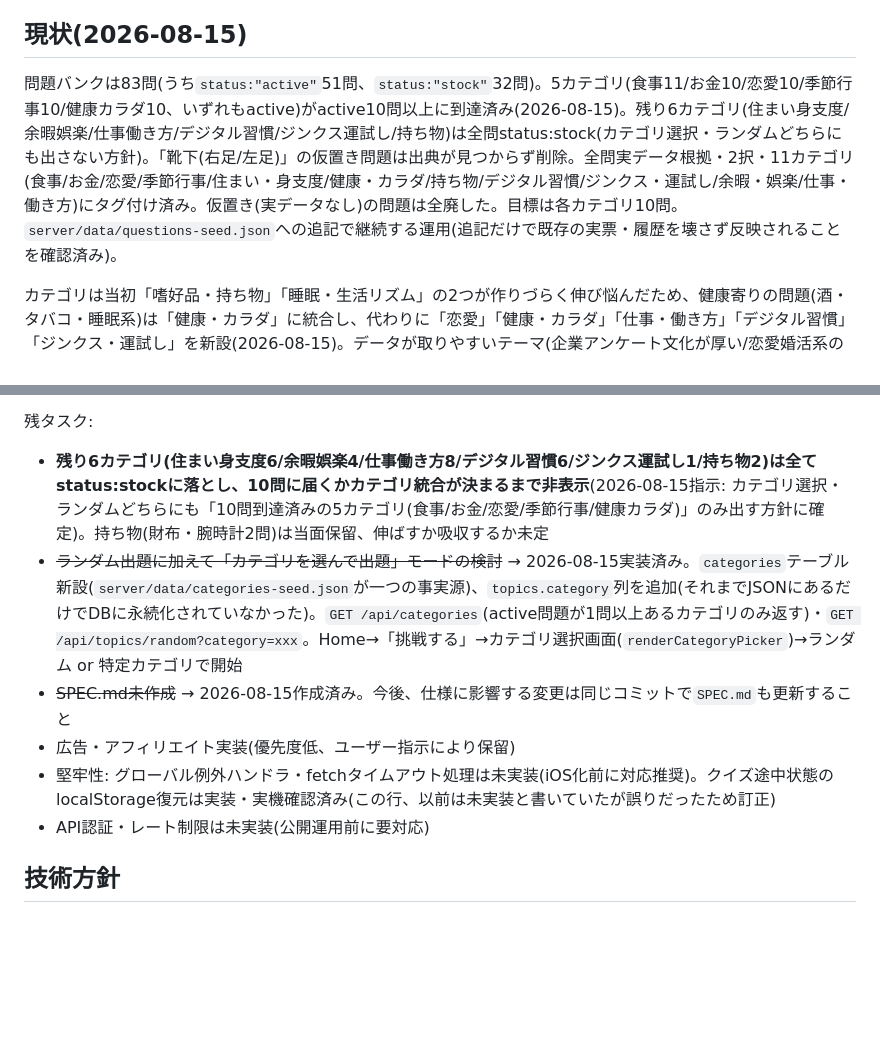
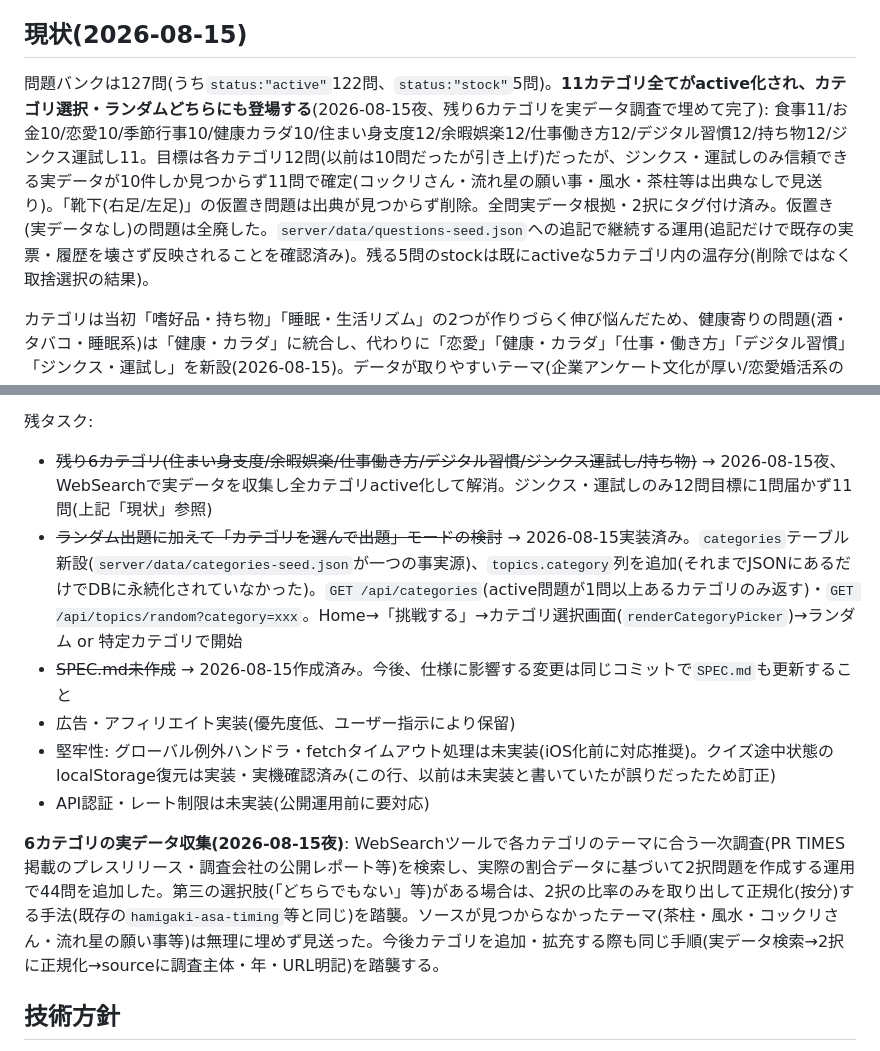
Before and after one commit to moka0502/heibon-vote, a Markdown page: CLAUDE.md, 2 parts joined by grey strips. GitHub-like rendering; blank space fills up the shorter version.

Commit message:
CLAUDE.md/SPEC.mdを更新: 全11カテゴリのactive化を反映
残り6カテゴリ(住まい身支度/余暇娯楽/仕事働き方/デジタル習慣/
ジンクス運試し/持ち物)に実データ問題44問を追加しactive化したことで、
CLAUDE.mdの残タスクから当該項目を解消。「現状」節を127問(active122/
stock5)・全11カテゴリ体制に更新し、実データ収集の手順(WebSearchで
一次調査を探し、2択に正規化してsourceに明記)を記録。SPEC.mdの
未確定・保留事項からも該当行を削除。

Co-Authored-By: Claude Sonnet 5 <noreply@anthropic.com>

```diff
--- a/CLAUDE.md
+++ b/CLAUDE.md
@@ -16,7 +16,7 @@
 
 ## 現状(2026-08-15)
 
-問題バンクは83問(うち`status:"active"`51問、`status:"stock"`32問)。5カテゴリ(食事11/お金10/恋愛10/季節行事10/健康カラダ10、いずれもactive)がactive10問以上に到達済み(2026-08-15)。残り6カテゴリ(住まい身支度/余暇娯楽/仕事働き方/デジタル習慣/ジンクス運試し/持ち物)は全問status:stock(カテゴリ選択・ランダムどちらにも出さない方針)。「靴下(右足/左足)」の仮置き問題は出典が見つからず削除。全問実データ根拠・2択・11カテゴリ(食事/お金/恋愛/季節行事/住まい・身支度/健康・カラダ/持ち物/デジタル習慣/ジンクス・運試し/余暇・娯楽/仕事・働き方)にタグ付け済み。仮置き(実データなし)の問題は全廃した。目標は各カテゴリ10問。`server/data/questions-seed.json`への追記で継続する運用(追記だけで既存の実票・履歴を壊さず反映されることを確認済み)。
+問題バンクは127問(うち`status:"active"`122問、`status:"stock"`5問)。**11カテゴリ全てがactive化され、カテゴリ選択・ランダムどちらにも登場する**(2026-08-15夜、残り6カテゴリを実データ調査で埋めて完了): 食事11/お金10/恋愛10/季節行事10/健康カラダ10/住まい身支度12/余暇娯楽12/仕事働き方12/デジタル習慣12/持ち物12/ジンクス運試し11。目標は各カテゴリ12問(以前は10問だったが引き上げ)だったが、ジンクス・運試しのみ信頼できる実データが10件しか見つからず11問で確定(コックリさん・流れ星の願い事・風水・茶柱等は出典なしで見送り)。「靴下(右足/左足)」の仮置き問題は出典が見つからず削除。全問実データ根拠・2択にタグ付け済み。仮置き(実データなし)の問題は全廃した。`server/data/questions-seed.json`への追記で継続する運用(追記だけで既存の実票・履歴を壊さず反映されることを確認済み)。残る5問のstockは既にactiveな5カテゴリ内の温存分(削除ではなく取捨選択の結果)。
 
 カテゴリは当初「嗜好品・持ち物」「睡眠・生活リズム」の2つが作りづらく伸び悩んだため、健康寄りの問題(酒・タバコ・睡眠系)は「健康・カラダ」に統合し、代わりに「恋愛」「健康・カラダ」「仕事・働き方」「デジタル習慣」「ジンクス・運試し」を新設(2026-08-15)。データが取りやすいテーマ(企業アンケート文化が厚い/恋愛婚活系の調査が多い)を優先する方針に転換した。
 
@@ -42,12 +42,14 @@
 **ブラウザ戻る連動・クイズ状態の永続化(2026-08-15)**: `www/js/app.js`の`mount(node, backTo)`が`history.pushState`/`popstate`と連動し、ブラウザの戻る・スワイプバックが画面遷移として機能するように。`www/js/storage.js`に`saveQuizState`/`getQuizState`/`clearQuizState`を追加し、クイズ進行中は1問ごとに`localStorage`へ保存、`init()`起動時に未完了のクイズがあれば再開する。 Duolingo/Typeform/Slidoの「何がイケているか」を要素分解し、ギャップを埋めた。①即時フィードバックを`.match`/`.mismatch`のテキスト色だけから、○✕アイコン+背景色の`.feedback-banner`に強化(`renderQuestionFeedback`) ②%バーを`width:0%`→目標値へアニメーションさせる`animateBarWidth`ヘルパーを新設、`renderQuestionFeedback`・`renderTopicBreakdown`両方に適用(Slido的な「結果が伸びてくる」演出) ③クイズ画面に進捗バー(`.quiz-progress-track`)を追加、テキストの「3/10問目」だけだったのを視覚化 ④選択肢タップ時に即座に画面遷移せず、選んだボタンを180ms間ハイライトしてから次へ進むよう`renderQuizQuestion`を変更(タップした実感を持たせる)。`prefers-reduced-motion`にも対応済み。画面遷移そのもの(Typeform的なスライド)は未着手で残タスク
 
 残タスク:
-- **残り6カテゴリ(住まい身支度6/余暇娯楽4/仕事働き方8/デジタル習慣6/ジンクス運試し1/持ち物2)は全てstatus:stockに落とし、10問に届くかカテゴリ統合が決まるまで非表示**(2026-08-15指示: カテゴリ選択・ランダムどちらにも「10問到達済みの5カテゴリ(食事/お金/恋愛/季節行事/健康カラダ)」のみ出す方針に確定)。持ち物(財布・腕時計2問)は当面保留、伸ばすか吸収するか未定
+- ~~残り6カテゴリ(住まい身支度/余暇娯楽/仕事働き方/デジタル習慣/ジンクス運試し/持ち物)~~ → 2026-08-15夜、WebSearchで実データを収集し全カテゴリactive化して解消。ジンクス・運試しのみ12問目標に1問届かず11問(上記「現状」参照)
 - ~~ランダム出題に加えて「カテゴリを選んで出題」モードの検討~~ → 2026-08-15実装済み。`categories`テーブル新設(`server/data/categories-seed.json`が一つの事実源)、`topics.category`列を追加(それまでJSONにあるだけでDBに永続化されていなかった)。`GET /api/categories`(active問題が1問以上あるカテゴリのみ返す)・`GET /api/topics/random?category=xxx`。Home→「挑戦する」→カテゴリ選択画面(`renderCategoryPicker`)→ランダム or 特定カテゴリで開始
 - ~~SPEC.md未作成~~ → 2026-08-15作成済み。今後、仕様に影響する変更は同じコミットで`SPEC.md`も更新すること
 - 広告・アフィリエイト実装(優先度低、ユーザー指示により保留)
 - 堅牢性: グローバル例外ハンドラ・fetchタイムアウト処理は未実装(iOS化前に対応推奨)。クイズ途中状態のlocalStorage復元は実装・実機確認済み(この行、以前は未実装と書いていたが誤りだったため訂正)
 - API認証・レート制限は未実装(公開運用前に要対応)
+
+**6カテゴリの実データ収集(2026-08-15夜)**: WebSearchツールで各カテゴリのテーマに合う一次調査(PR TIMES掲載のプレスリリース・調査会社の公開レポート等)を検索し、実際の割合データに基づいて2択問題を作成する運用で44問を追加した。第三の選択肢(「どちらでもない」等)がある場合は、2択の比率のみを取り出して正規化(按分)する手法(既存の`hamigaki-asa-timing`等と同じ)を踏襲。ソースが見つからなかったテーマ(茶柱・風水・コックリさん・流れ星の願い事等)は無理に埋めず見送った。今後カテゴリを追加・拡充する際も同じ手順(実データ検索→2択に正規化→sourceに調査主体・年・URL明記)を踏襲する。
 
 ## 技術方針
 
```
Also changed, not shown: SPEC.md (+0 -1 lines).
